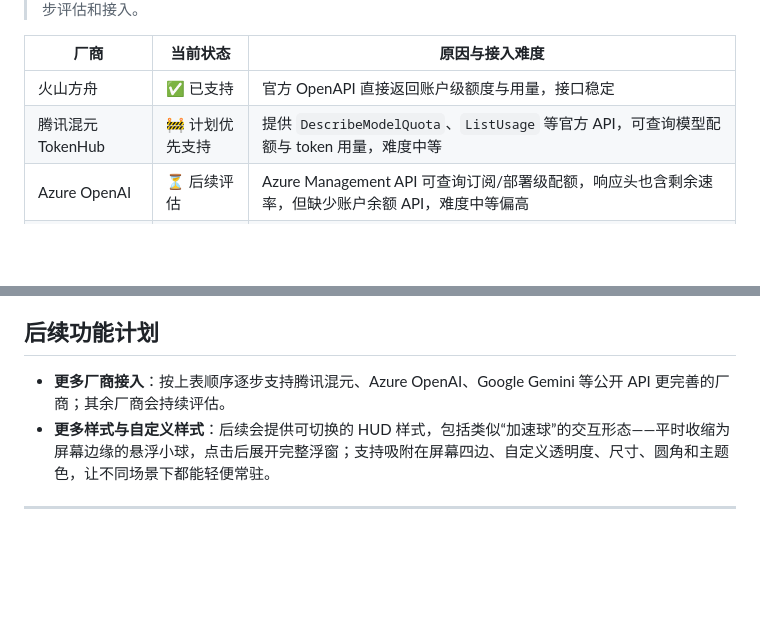
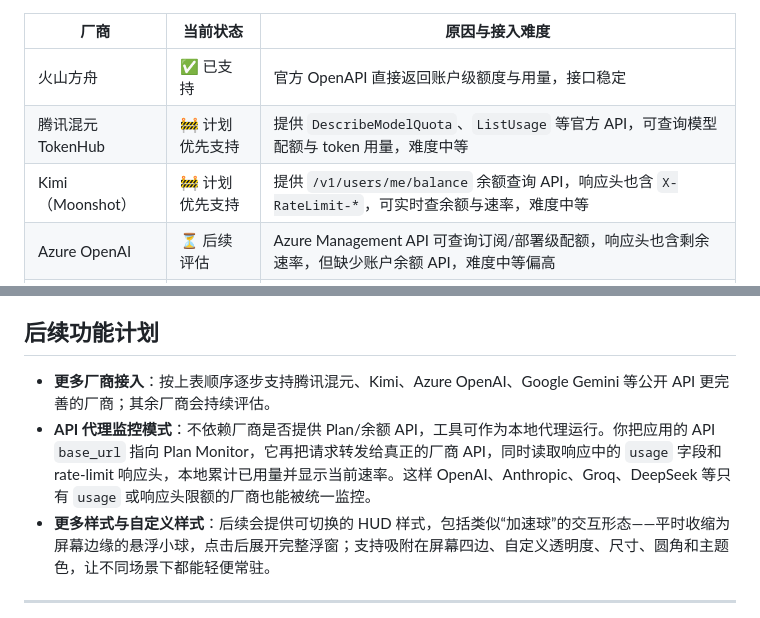
Before and after one commit to HZDavy/PlanMonitor, a Markdown page: README.md, 2 parts joined by grey strips. GitHub-like rendering; blank space fills up the shorter version.

Commit message:
docs(README): add Kimi and API proxy monitoring roadmap

```diff
--- a/README.md
+++ b/README.md
@@ -36,6 +36,7 @@
 |---|---|---|
 | 火山方舟 | ✅ 已支持 | 官方 OpenAPI 直接返回账户级额度与用量，接口稳定 |
 | 腾讯混元 TokenHub | 🚧 计划优先支持 | 提供 `DescribeModelQuota`、`ListUsage` 等官方 API，可查询模型配额与 token 用量，难度中等 |
+| Kimi（Moonshot） | 🚧 计划优先支持 | 提供 `/v1/users/me/balance` 余额查询 API，响应头也含 `X-RateLimit-*`，可实时查余额与速率，难度中等 |
 | Azure OpenAI | ⏳ 后续评估 | Azure Management API 可查询订阅/部署级配额，响应头也含剩余速率，但缺少账户余额 API，难度中等偏高 |
 | Google Gemini | ⏳ 后续评估 | Google Cloud Quotas API 可查询项目级配额（RPM/TPM/RPD），但无直接剩余额度 API，难度中等偏高 |
 | 阿里云百炼 | ⏳ 后续评估 | 仅有模型级限额 API，缺少账户剩余额度 API，需控制台解析或本地估算，难度偏高 |
@@ -50,7 +51,8 @@
 
 ## 后续功能计划
 
-- **更多厂商接入**：按上表顺序逐步支持腾讯混元、Azure OpenAI、Google Gemini 等公开 API 更完善的厂商；其余厂商会持续评估。
+- **更多厂商接入**：按上表顺序逐步支持腾讯混元、Kimi、Azure OpenAI、Google Gemini 等公开 API 更完善的厂商；其余厂商会持续评估。
+- **API 代理监控模式**：不依赖厂商是否提供 Plan/余额 API，工具可作为本地代理运行。你把应用的 API `base_url` 指向 Plan Monitor，它再把请求转发给真正的厂商 API，同时读取响应中的 `usage` 字段和 rate-limit 响应头，本地累计已用量并显示当前速率。这样 OpenAI、Anthropic、Groq、DeepSeek 等只有 `usage` 或响应头限额的厂商也能被统一监控。
 - **更多样式与自定义样式**：后续会提供可切换的 HUD 样式，包括类似“加速球”的交互形态——平时收缩为屏幕边缘的悬浮小球，点击后展开完整浮窗；支持吸附在屏幕四边、自定义透明度、尺寸、圆角和主题色，让不同场景下都能轻便常驻。
 
 ---
```
